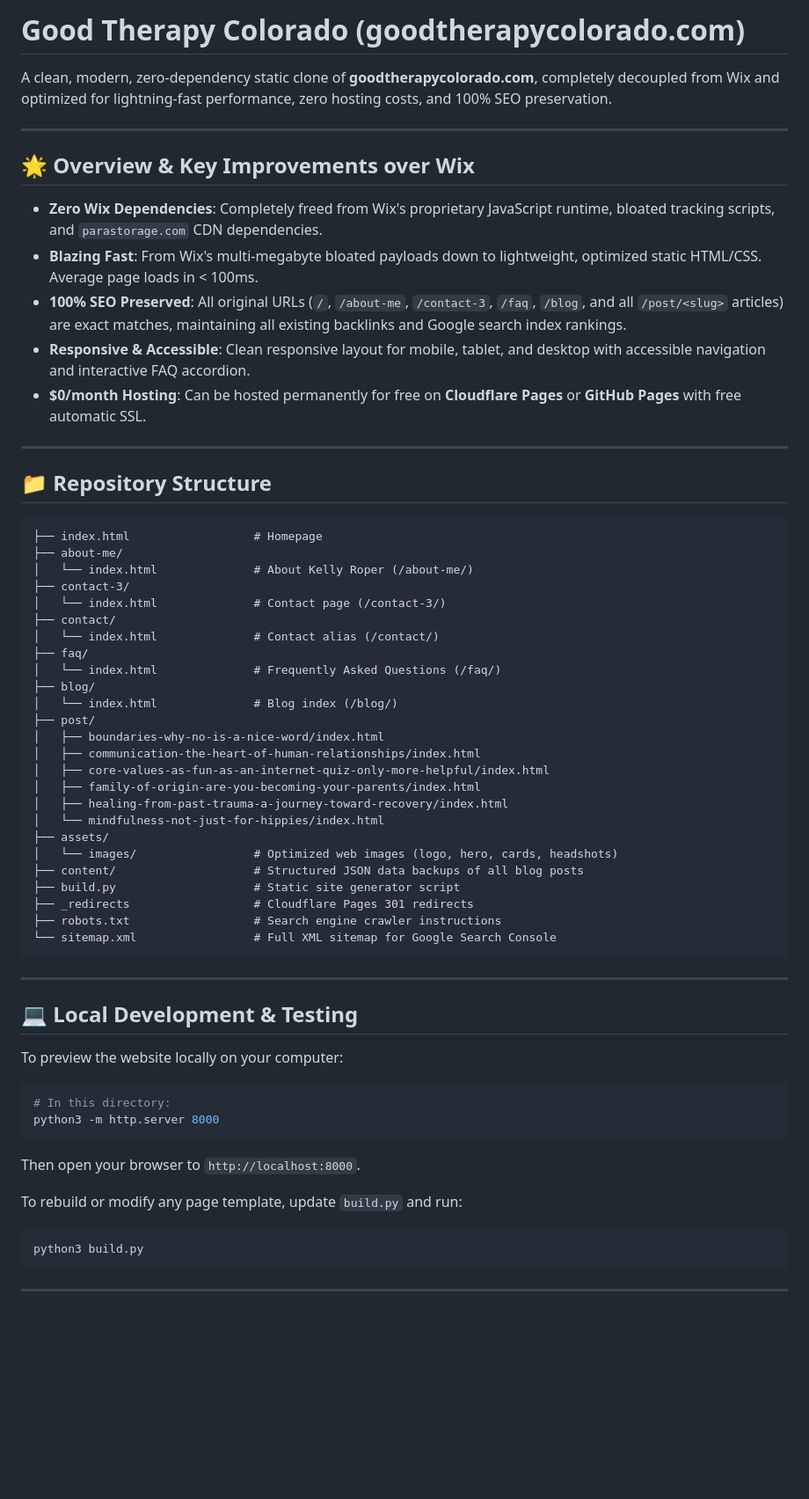
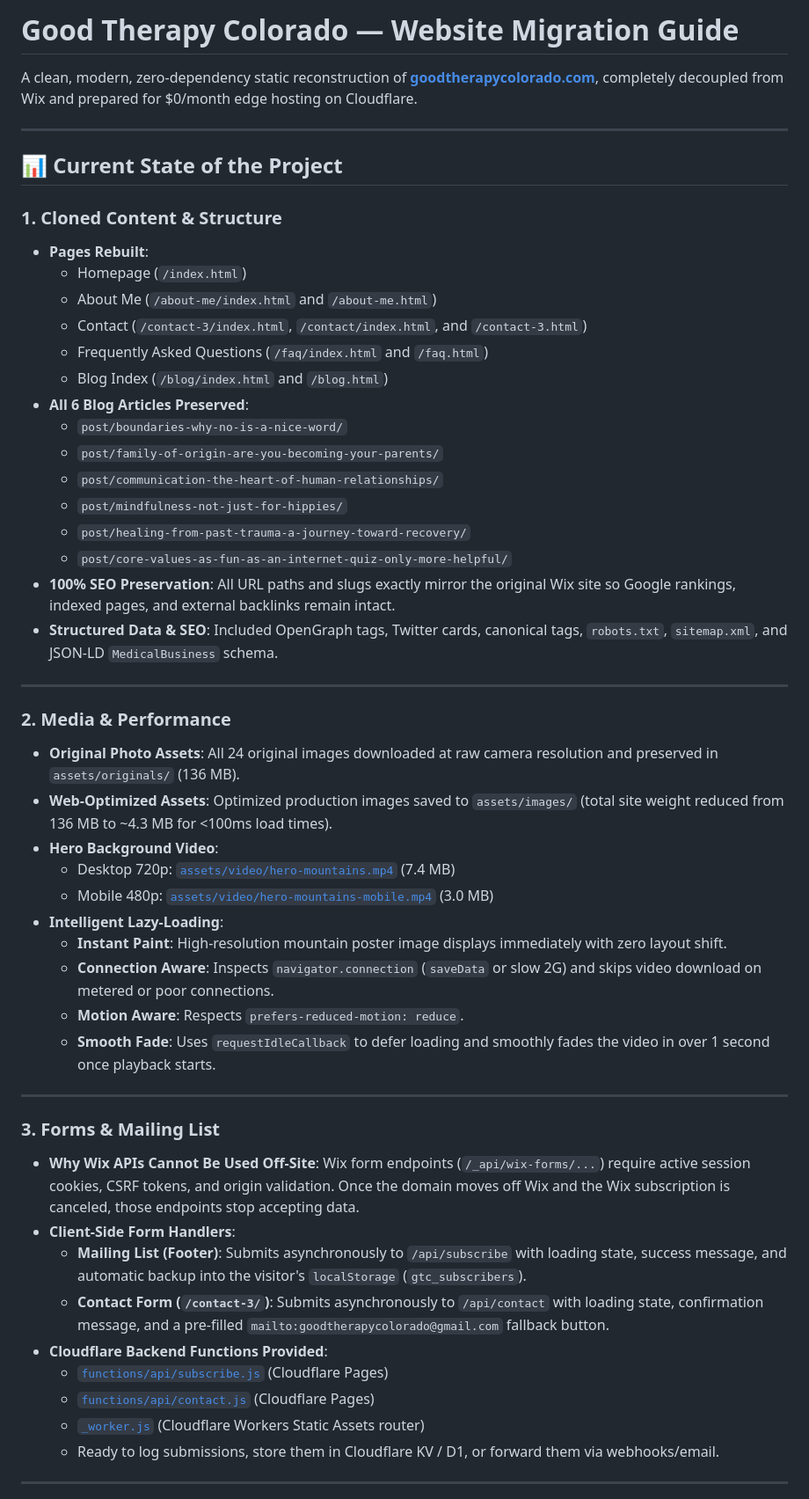
Before and after one commit to kylebakerio/goodtherapycolorado, a Markdown page: README.md, the part around one of its changes. Shown at 88% size. Rendered like a GitHub page; blank space fills up the shorter version.

Commit message:
docs: update README with current state and migration next steps

````diff
--- a/README.md
+++ b/README.md
@@ -1,67 +1,54 @@
-# Good Therapy Colorado (goodtherapycolorado.com)
+# Good Therapy Colorado — Website Migration Guide
 
-A clean, modern, zero-dependency static clone of **goodtherapycolorado.com**, completely decoupled from Wix and optimized for lightning-fast performance, zero hosting costs, and 100% SEO preservation.
+A clean, modern, zero-dependency static reconstruction of **[goodtherapycolorado.com](https://www.goodtherapycolorado.com)**, completely decoupled from Wix and prepared for $0/month edge hosting on Cloudflare.
 
 ---
 
-## 🌟 Overview & Key Improvements over Wix
+## 📊 Current State of the Project
 
-- **Zero Wix Dependencies**: Completely freed from Wix's proprietary JavaScript runtime, bloated tracking scripts, and `parastorage.com` CDN dependencies.
-- **Blazing Fast**: From Wix's multi-megabyte bloated payloads down to lightweight, optimized static HTML/CSS. Average page loads in < 100ms.
-- **100% SEO Preserved**: All original URLs (`/`, `/about-me`, `/contact-3`, `/faq`, `/blog`, and all `/post/<slug>` articles) are exact matches, maintaining all existing backlinks and Google search index rankings.
-- **Responsive & Accessible**: Clean responsive layout for mobile, tablet, and desktop with accessible navigation and interactive FAQ accordion.
-- **$0/month Hosting**: Can be hosted permanently for free on **Cloudflare Pages** or **GitHub Pages** with free automatic SSL.
+### 1. Cloned Content & Structure
+- **Pages Rebuilt**:
+  - Homepage (`/index.html`)
+  - About Me (`/about-me/index.html` and `/about-me.html`)
+  - Contact (`/contact-3/index.html`, `/contact/index.html`, and `/contact-3.html`)
+  - Frequently Asked Questions (`/faq/index.html` and `/faq.html`)
+  - Blog Index (`/blog/index.html` and `/blog.html`)
+- **All 6 Blog Articles Preserved**:
+  - `post/boundaries-why-no-is-a-nice-word/`
+  - `post/family-of-origin-are-you-becoming-your-parents/`
+  - `post/communication-the-heart-of-human-relationships/`
+  - `post/mindfulness-not-just-for-hippies/`
+  - `post/healing-from-past-trauma-a-journey-toward-recovery/`
+  - `post/core-values-as-fun-as-an-internet-quiz-only-more-helpful/`
+- **100% SEO Preservation**: All URL paths and slugs exactly mirror the original Wix site so Google rankings, indexed pages, and external backlinks remain intact.
+- **Structured Data & SEO**: Included OpenGraph tags, Twitter cards, canonical tags, `robots.txt`, `sitemap.xml`, and JSON-LD `MedicalBusiness` schema.
 
 ---
 
-## 📁 Repository Structure
-
-```
-├── index.html                  # Homepage
-├── about-me/
-│   └── index.html              # About Kelly Roper (/about-me/)
-├── contact-3/
-│   └── index.html              # Contact page (/contact-3/)
-├── contact/
-│   └── index.html              # Contact alias (/contact/)
-├── faq/
-│   └── index.html              # Frequently Asked Questions (/faq/)
-├── blog/
-│   └── index.html              # Blog index (/blog/)
-├── post/
-│   ├── boundaries-why-no-is-a-nice-word/index.html
-│   ├── communication-the-heart-of-human-relationships/index.html
-│   ├── core-values-as-fun-as-an-internet-quiz-only-more-helpful/index.html
-│   ├── family-of-origin-are-you-becoming-your-parents/index.html
-│   ├── healing-from-past-trauma-a-journey-toward-recovery/index.html
-│   └── mindfulness-not-just-for-hippies/index.html
-├── assets/
-│   └── images/                 # Optimized web images (logo, hero, cards, headshots)
-├── content/                    # Structured JSON data backups of all blog posts
-├── build.py                    # Static site generator script
-├── _redirects                  # Cloudflare Pages 301 redirects
-├── robots.txt                  # Search engine crawler instructions
-└── sitemap.xml                 # Full XML sitemap for Google Search Console
-```
+### 2. Media & Performance
+- **Original Photo Assets**: All 24 original images downloaded at raw camera resolution and preserved in `assets/originals/` (136 MB).
+- **Web-Optimized Assets**: Optimized production images saved to `assets/images/` (total site weight reduced from 136 MB to ~4.3 MB for <100ms load times).
+- **Hero Background Video**:
+  - Desktop 720p: [`assets/video/hero-mountains.mp4`](assets/video/hero-mountains.mp4) (7.4 MB)
+  - Mobile 480p: [`assets/video/hero-mountains-mobile.mp4`](assets/video/hero-mountains-mobile.mp4) (3.0 MB)
+- **Intelligent Lazy-Loading**:
+  - **Instant Paint**: High-resolution mountain poster image displays immediately with zero layout shift.
+  - **Connection Aware**: Inspects `navigator.connection` (`saveData` or slow 2G) and skips video download on metered or poor connections.
+  - **Motion Aware**: Respects `prefers-reduced-motion: reduce`.
+  - **Smooth Fade**: Uses `requestIdleCallback` to defer loading and smoothly fades the video in over 1 second once playback starts.
 
 ---
 
-## 💻 Local Development & Testing
-
-To preview the website locally on your computer:
-
-```bash
-# In this directory:
-python3 -m http.server 8000
-```
-
-Then open your browser to `http://localhost:8000`.
-
-To rebuild or modify any page template, update `build.py` and run:
-
-```bash
-python3 build.py
-```
+### 3. Forms & Mailing List
+- **Why Wix APIs Cannot Be Used Off-Site**: Wix form endpoints (`/_api/wix-forms/...`) require active session cookies, CSRF tokens, and origin validation. Once the domain moves off Wix and the Wix subscription is canceled, those endpoints stop accepting data.
+- **Client-Side Form Handlers**:
+  - **Mailing List (Footer)**: Submits asynchronously to `/api/subscribe` with loading state, success message, and automatic backup into the visitor's `localStorage` (`gtc_subscribers`).
+  - **Contact Form (`/contact-3/`)**: Submits asynchronously to `/api/contact` with loading state, confirmation message, and a pre-filled `mailto:goodtherapycolorado@gmail.com` fallback button.
+- **Cloudflare Backend Functions Provided**:
+  - [`functions/api/subscribe.js`](functions/api/subscribe.js) (Cloudflare Pages)
+  - [`functions/api/contact.js`](functions/api/contact.js) (Cloudflare Pages)
+  - [`_worker.js`](_worker.js) (Cloudflare Workers Static Assets router)
+  - Ready to log submissions, store them in Cloudflare KV / D1, or forward them via webhooks/email.
 
 ---
 
````
Also changed, not shown: other parts of README.md (+93 -61 lines).
